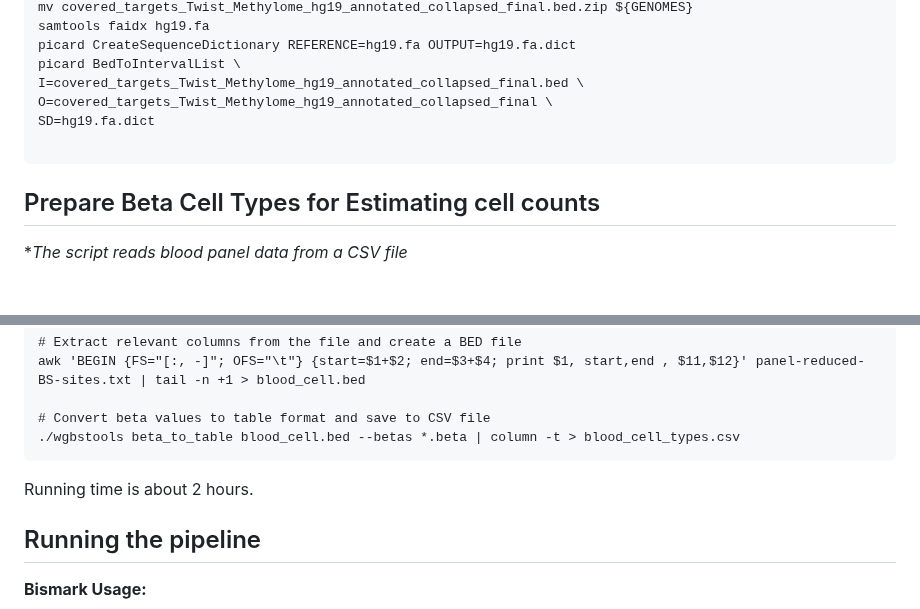
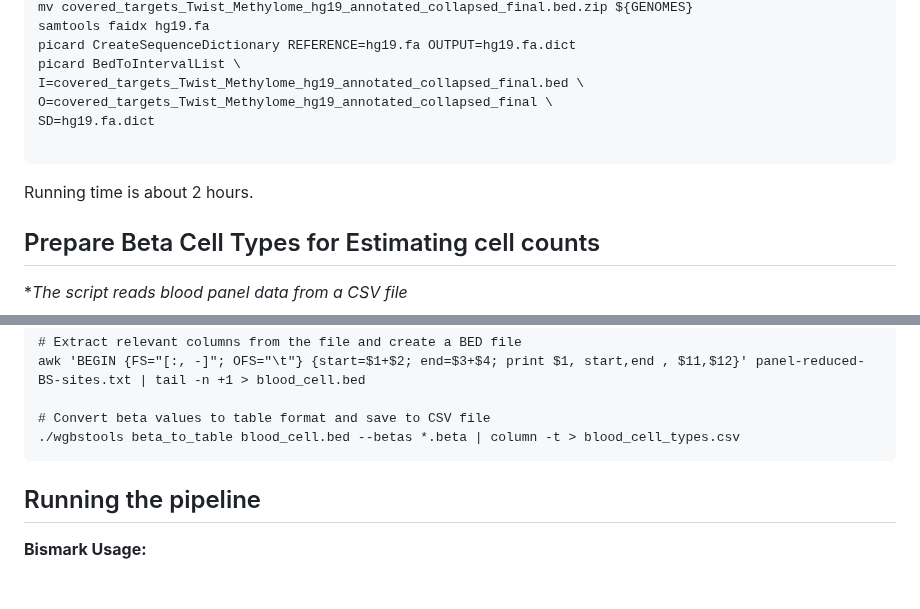
Before and after one commit to MRCIEU/methylhead, a Markdown page: readme.md, 2 parts joined by grey strips. GitHub-like rendering; blank space fills up the shorter version.

````diff
--- a/readme.md
+++ b/readme.md
@@ -70,6 +70,8 @@ O=covered_targets_Twist_Methylome_hg19_annotated_collapsed_final \
 SD=hg19.fa.dict
 
 ```
+Running time is about 2 hours.
+
 ## Prepare Beta Cell Types for Estimating cell counts
 
 **The script reads blood panel data from a CSV file*
@@ -117,8 +119,6 @@ awk 'BEGIN {FS="[:, -]"; OFS="\t"} {start=$1+$2; end=$3+$4; print $1, start,end
 ./wgbstools beta_to_table blood_cell.bed --betas *.beta | column -t > blood_cell_types.csv
 ```
 
-
-Running time is about 2 hours.
 
 ## Running the pipeline
 
````
